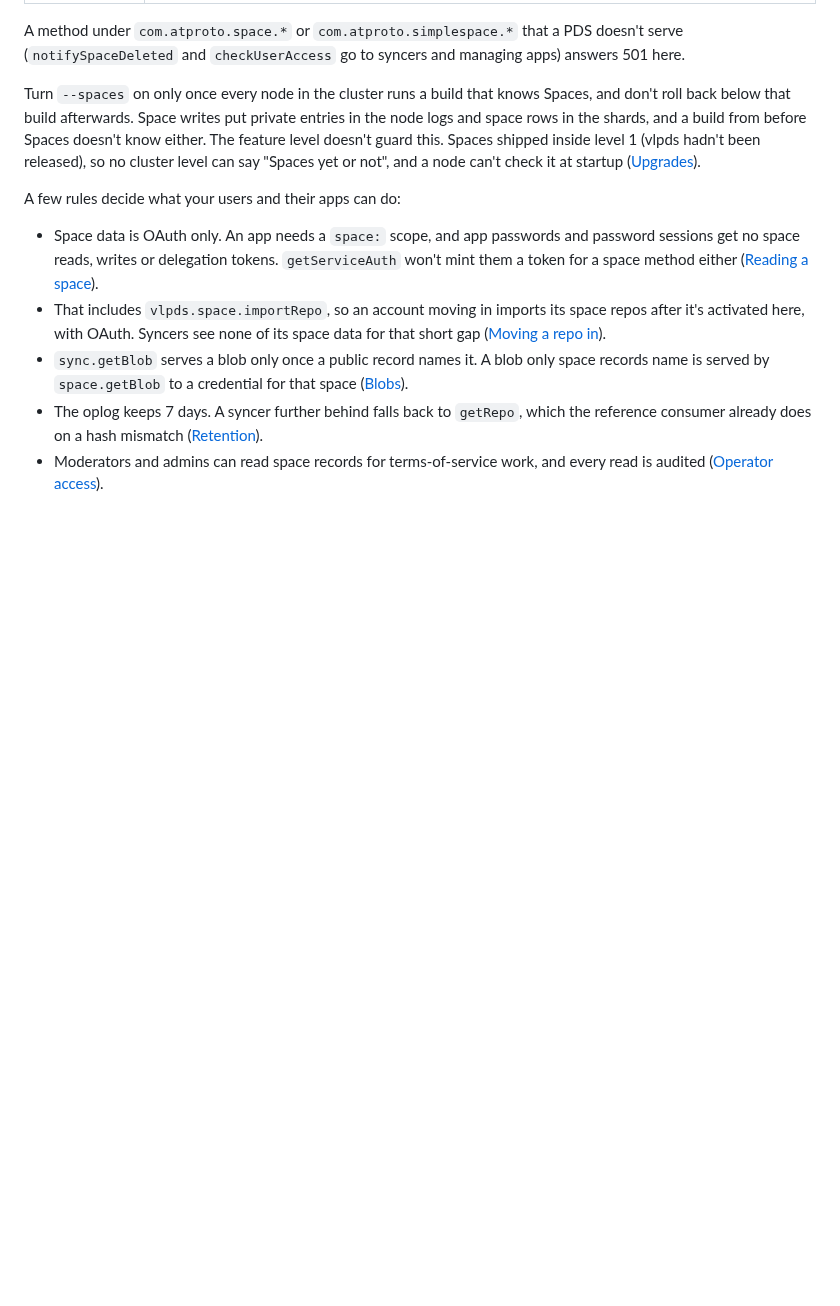
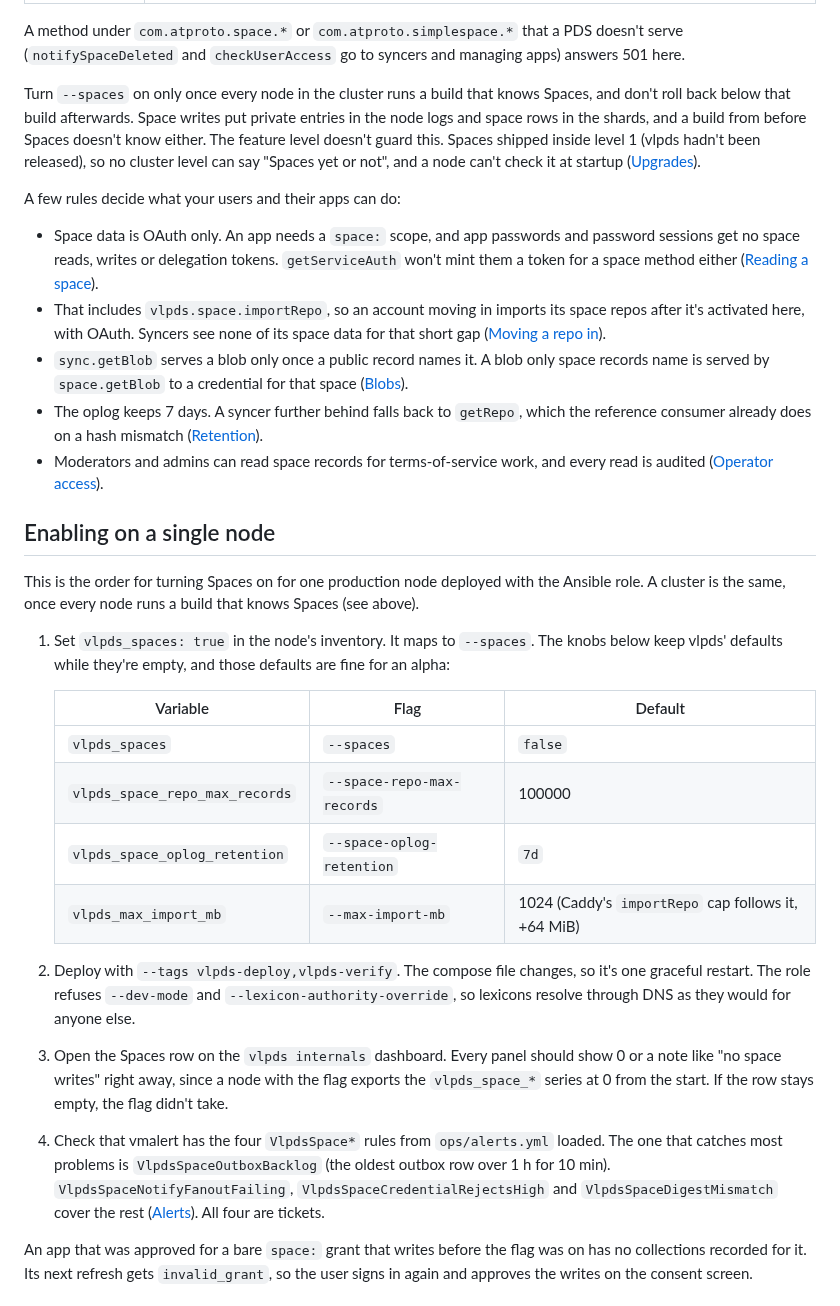
Before and after one commit to BTBurke/vlpds, a Markdown page: docs/spaces/operating.md, the part around one of its changes. Rendered like a GitHub page; blank space fills up the shorter version.

```diff
--- a/docs/spaces/operating.md
+++ b/docs/spaces/operating.md
@@ -68,3 +68,34 @@ A few rules decide what your users and their apps can do:
   consumer already does on a hash mismatch ([Retention](storage.md#retention-caps-and-deletion)).
 - Moderators and admins can read space records for terms-of-service work, and every read is
   audited ([Operator access](privacy.md#operator-access)).
+
+## Enabling on a single node
+
+This is the order for turning Spaces on for one production node deployed with the Ansible role. A
+cluster is the same, once every node runs a build that knows Spaces (see above).
+
+1. Set `vlpds_spaces: true` in the node's inventory. It maps to `--spaces`. The knobs below keep
+   vlpds' defaults while they're empty, and those defaults are fine for an alpha:
+
+   | Variable | Flag | Default |
+   |---|---|---|
+   | `vlpds_spaces` | `--spaces` | `false` |
+   | `vlpds_space_repo_max_records` | `--space-repo-max-records` | 100000 |
+   | `vlpds_space_oplog_retention` | `--space-oplog-retention` | `7d` |
+   | `vlpds_max_import_mb` | `--max-import-mb` | 1024 (Caddy's `importRepo` cap follows it, +64 MiB) |
+
+2. Deploy with `--tags vlpds-deploy,vlpds-verify`. The compose file changes, so it's one graceful
+   restart. The role refuses `--dev-mode` and `--lexicon-authority-override`, so lexicons resolve
+   through DNS as they would for anyone else.
+3. Open the Spaces row on the `vlpds internals` dashboard. Every panel should show 0 or a note like "no space writes" right
+   away, since a node with the flag exports the `vlpds_space_*` series at 0 from the start. If the
+   row stays empty, the flag didn't take.
+4. Check that vmalert has the four `VlpdsSpace*` rules from `ops/alerts.yml` loaded. The one that
+   catches most problems is `VlpdsSpaceOutboxBacklog` (the oldest outbox row over 1 h for 10 min).
+   `VlpdsSpaceNotifyFanoutFailing`, `VlpdsSpaceCredentialRejectsHigh` and
+   `VlpdsSpaceDigestMismatch` cover the rest ([Alerts](#alerts)). All four are tickets.
+
+An app that was approved for a bare `space:` grant that writes before the flag was on has no
+collections recorded for it. Its next refresh gets `invalid_grant`, so the user signs in again and
+approves the writes on the consent screen.
+
```
Also changed, not shown: other parts of docs/spaces/operating.md (+23 -0 lines).
